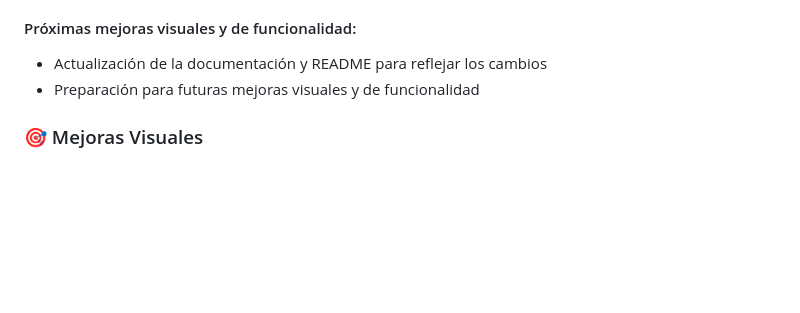
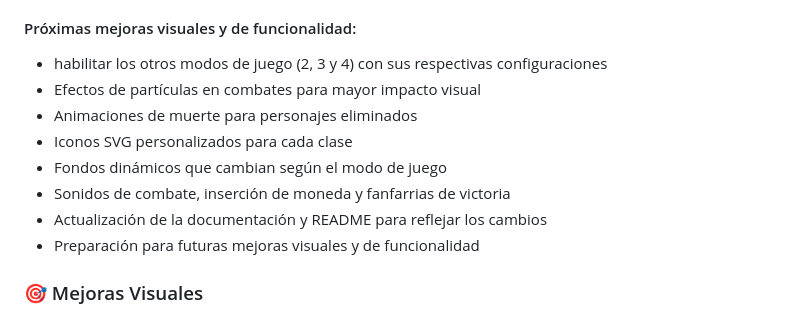
Before and after one commit to TheYinYan/Trabajo_VideoJuego_JS, a Markdown page: README.md, the part around the change. GitHub-like rendering; blank space fills up the shorter version.

Commit message:
Act Readme

```diff
--- a/README.md
+++ b/README.md
@@ -60,6 +60,12 @@ Los personajes se mueven en 8 direcciones, persiguen a sus enemigos naturales y
 
 #### Próximas mejoras visuales y de funcionalidad:
 
+- habilitar los otros modos de juego (2, 3 y 4) con sus respectivas configuraciones
+- Efectos de partículas en combates para mayor impacto visual
+- Animaciones de muerte para personajes eliminados
+- Iconos SVG personalizados para cada clase
+- Fondos dinámicos que cambian según el modo de juego
+- Sonidos de combate, inserción de moneda y fanfarrias de victoria
 - Actualización de la documentación y README para reflejar los cambios
 - Preparación para futuras mejoras visuales y de funcionalidad
 
```
